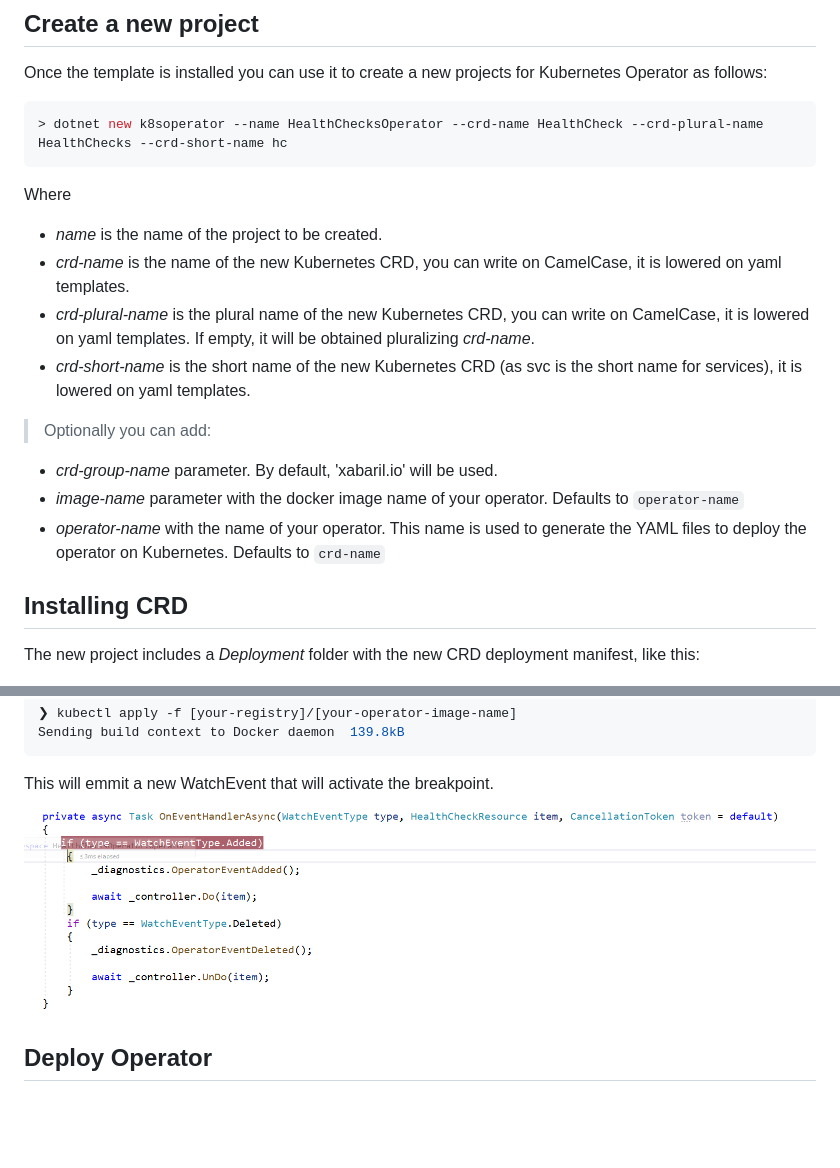
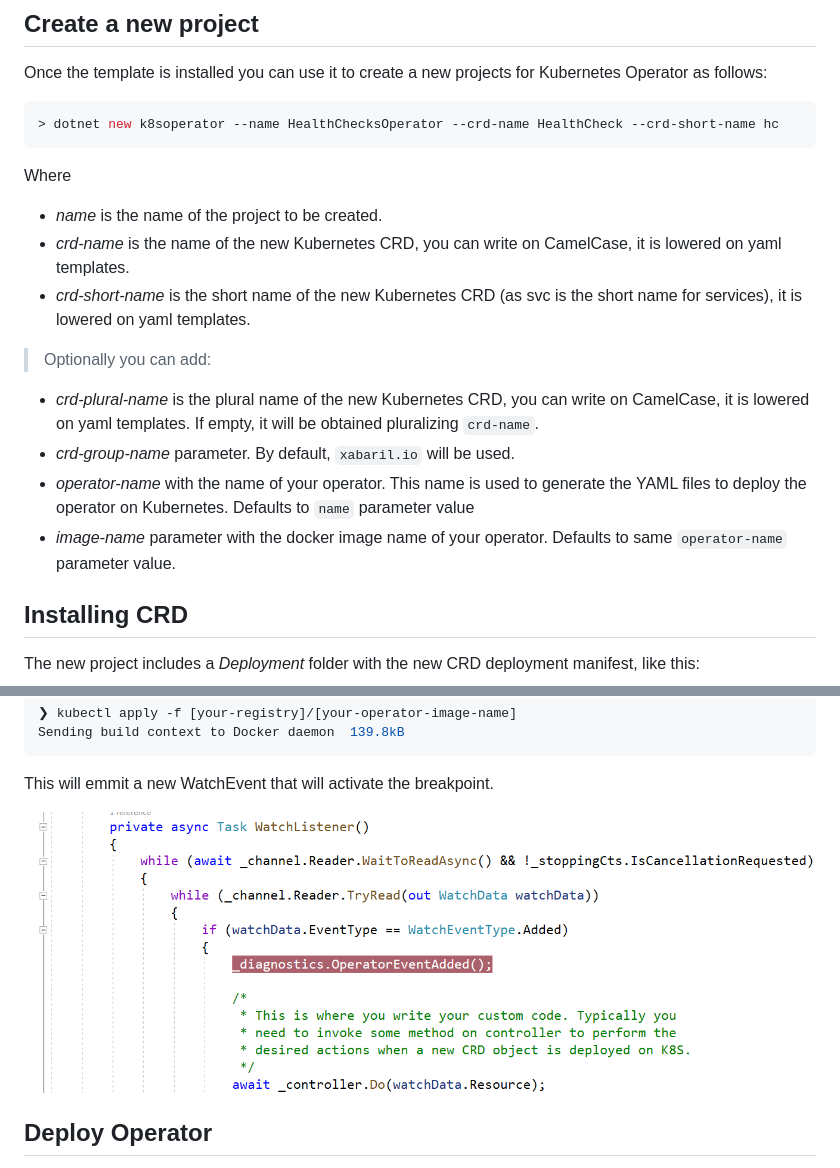
Before and after one commit to Xabaril/lucecu, a Markdown page: docs/GettingStarted-K8SOperator.md, 2 parts joined by grey strips. Drawn GitHub-style; pictures changed too: docs/images/debug_operator.png; blank space fills up the shorter version.

Commit message:
Minor review on template parameters and associated docs

````diff
--- a/docs/GettingStarted-K8SOperator.md
+++ b/docs/GettingStarted-K8SOperator.md
@@ -22,21 +22,21 @@ You can verify that it has been successfully installed checking the command outp
 Once the template is installed you can use it to create a new projects for Kubernetes Operator as follows:
 
 ```shell
-> dotnet new k8soperator --name HealthChecksOperator --crd-name HealthCheck --crd-plural-name HealthChecks --crd-short-name hc
+> dotnet new k8soperator --name HealthChecksOperator --crd-name HealthCheck --crd-short-name hc
 ```
 
 Where
 
 - *name* is the name of the project to be created.
 - *crd-name* is the name of the new Kubernetes CRD, you can write on CamelCase, it is lowered on yaml templates.
-- *crd-plural-name* is the plural name of the new Kubernetes CRD, you can write on CamelCase, it is lowered on yaml templates. If empty, it will be obtained pluralizing *crd-name*.
 - *crd-short-name* is the short name of the new Kubernetes CRD (as svc is the short name for services), it is lowered on yaml templates.
 
 > Optionally you can add:
 
-* *crd-group-name* parameter. By default, 'xabaril.io' will be used.
-* *image-name* parameter with the docker image name of your operator. Defaults to `operator-name`
-* *operator-name* with the name of your operator. This name is used to generate the YAML files to deploy the operator on Kubernetes. Defaults to `crd-name`
+- *crd-plural-name* is the plural name of the new Kubernetes CRD, you can write on CamelCase, it is lowered on yaml templates. If empty, it will be obtained pluralizing `crd-name`.
+- *crd-group-name* parameter. By default, `xabaril.io` will be used.
+- *operator-name* with the name of your operator. This name is used to generate the YAML files to deploy the operator on Kubernetes. Defaults to `name` parameter value
+- *image-name* parameter with the docker image name of your operator. Defaults to same `operator-name` parameter value.
 
 ## Installing CRD
 
````
Also changed, not shown: 11 other files.
